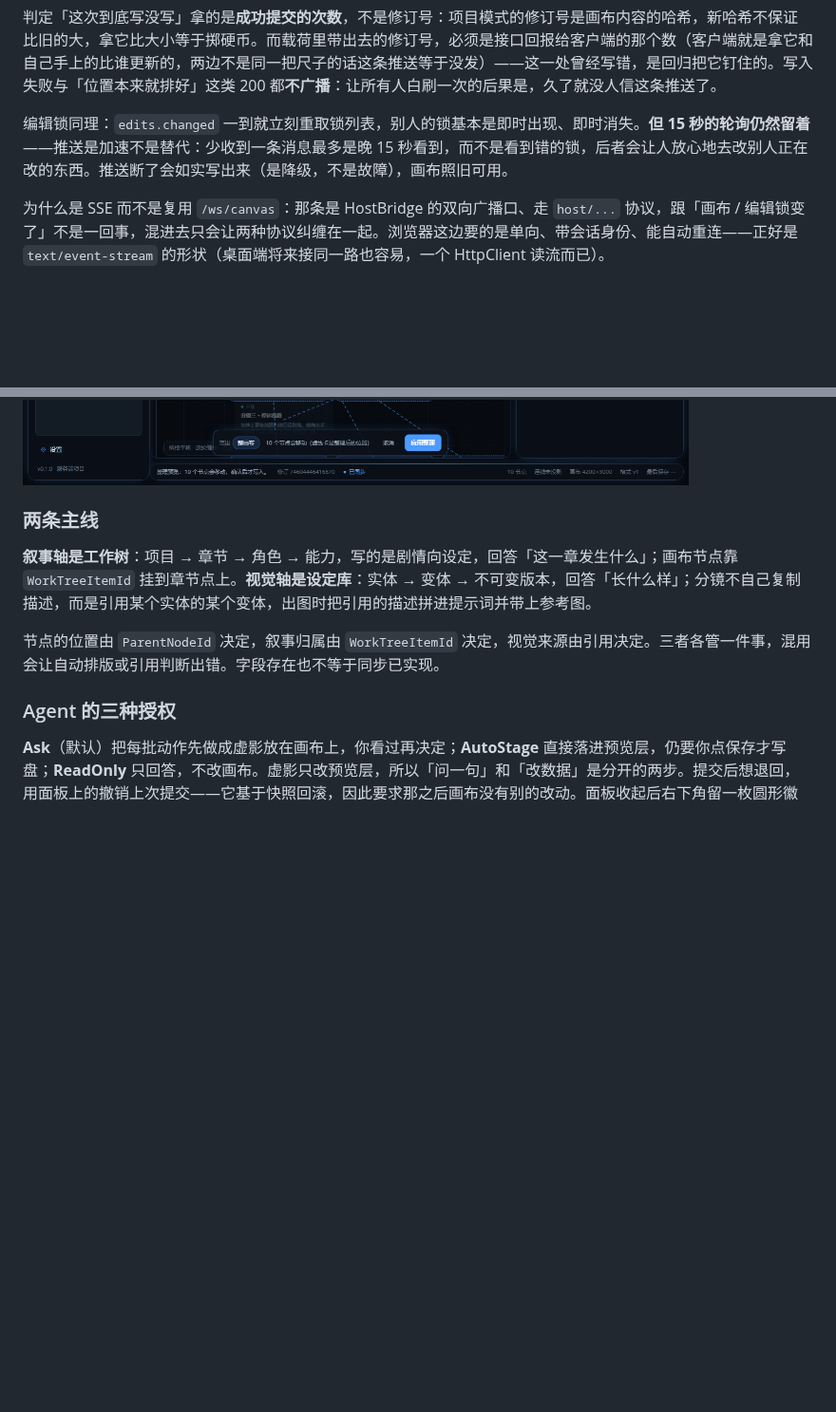
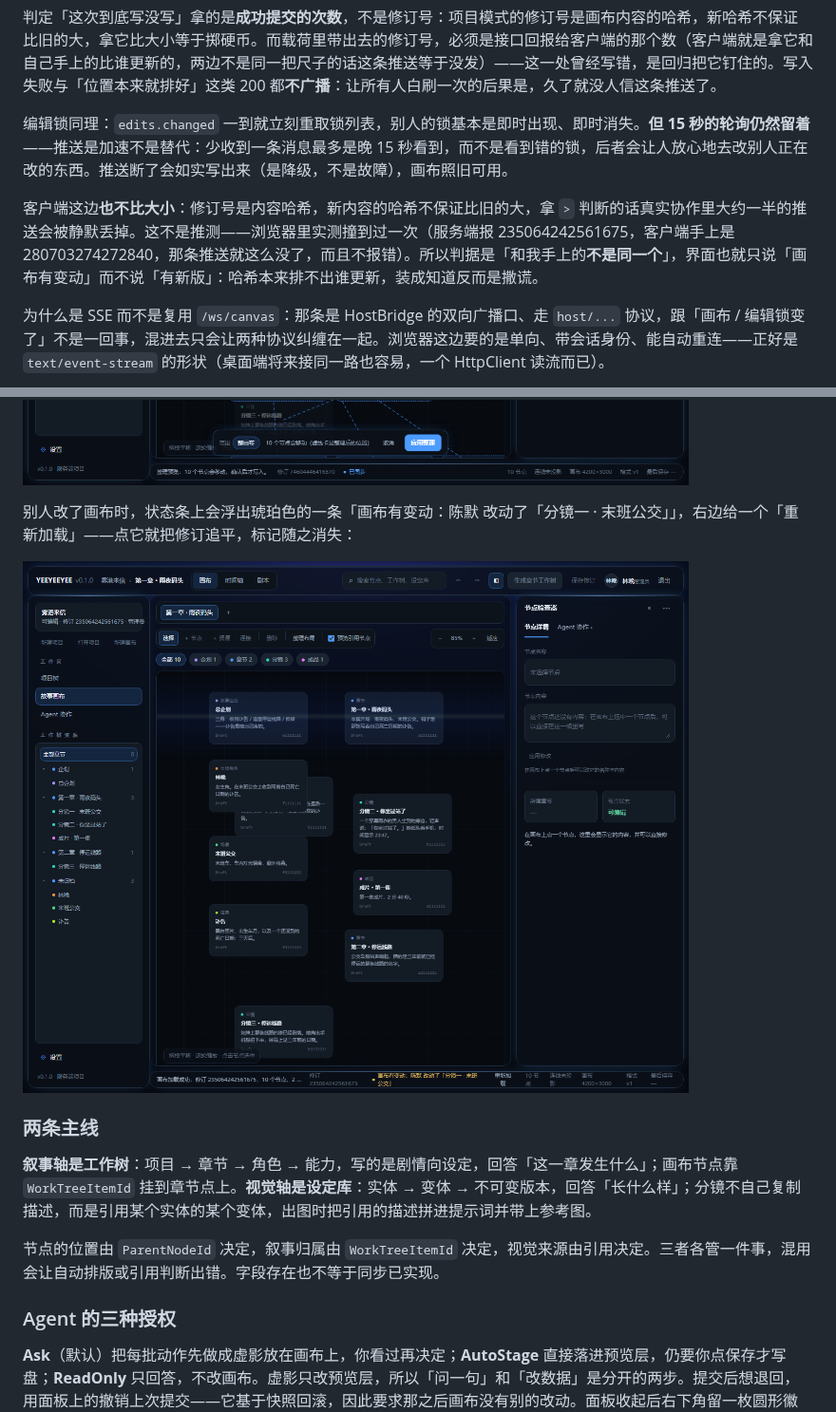
Before and after one commit to Cybeta/YEEYEEYEE, a Markdown page: README.md, 2 parts joined by grey strips. Shown at 95% size. Drawn GitHub-style; pictures changed too: docs/screenshots/web-3-sync.png (added); blank space fills up the shorter version.

```diff
--- a/README.md
+++ b/README.md
@@ -144,6 +144,8 @@ dotnet run --project YEEYEEYEE.Web
 
 编辑锁同理：`edits.changed` 一到就立刻重取锁列表，别人的锁基本是即时出现、即时消失。**但 15 秒的轮询仍然留着**——推送是加速不是替代：少收到一条消息最多是晚 15 秒看到，而不是看到错的锁，后者会让人放心地去改别人正在改的东西。推送断了会如实写出来（是降级，不是故障），画布照旧可用。
 
+客户端这边**也不比大小**：修订号是内容哈希，新内容的哈希不保证比旧的大，拿 `>` 判断的话真实协作里大约一半的推送会被静默丢掉。这不是推测——浏览器里实测撞到过一次（服务端报 235064242561675，客户端手上是 280703274272840，那条推送就这么没了，而且不报错）。所以判据是「和我手上的**不是同一个**」，界面也就只说「画布有变动」而不说「有新版」：哈希本来排不出谁更新，装成知道反而是撒谎。
+
 为什么是 SSE 而不是复用 `/ws/canvas`：那条是 HostBridge 的双向广播口、走 `host/...` 协议，跟「画布 / 编辑锁变了」不是一回事，混进去只会让两种协议纠缠在一起。浏览器这边要的是单向、带会话身份、能自动重连——正好是 `text/event-stream` 的形状（桌面端将来接同一路也容易，一个 HttpClient 读流而已）。
 
 ![网页端工作台](docs/screenshots/web-1-locks.png)
@@ -151,6 +153,10 @@ dotnet run --project YEEYEEYEE.Web
 上图的画布上，分镜二挂着「陈默（网页端）正在编辑」的徽标，检查器里那一节也变成只读并写明等谁；左栏是工作树，右栏是节点检查器，底下是状态条。点工具栏的「整理布局」，会先把结果画成虚影再问你要不要写：
 
 ![整理布局预览](docs/screenshots/web-2-layout.png)
+
+别人改了画布时，状态条上会浮出琥珀色的一条「画布有变动：陈默 改动了「分镜一 · 末班公交」」，右边给一个「重新加载」——点它就把修订追平，标记随之消失：
+
+![变更推送](docs/screenshots/web-3-sync.png)
 
 ### 两条主线
 
```
Also changed, not shown: TODO.md (+1 -1 lines), 3 other files.
